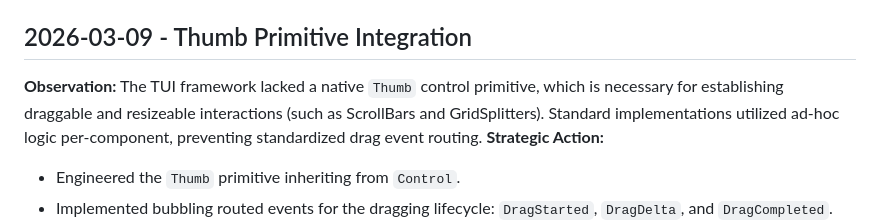
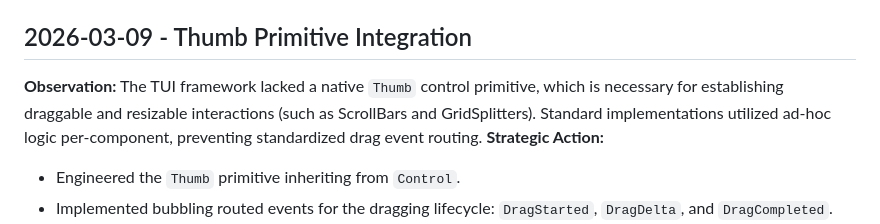
Before and after one commit to tedd/Tedd.TUI, a Markdown page: .jules/forge.md, the part around the change. Drawn GitHub-style.

Commit message:
Update .jules/forge.md
Co-authored-by: Copilot <175728472+Copilot@users.noreply.github.com>

```diff
--- a/.jules/forge.md
+++ b/.jules/forge.md
@@ -93,7 +93,7 @@
 **Observation:** The TUI framework lacked standard visual state infrastructure within `ControlTemplate`. There was an absence of WPF parity regarding `Trigger` mechanisms, which dynamically evaluate dependency properties and apply visual state updates (via `Setter`) without imperative event wiring.
 **Strategic Action:** Integrated WPF visual state triggers by establishing the `TriggerBase`, `Trigger`, and `Setter` object model. Extended `ControlTemplate` with a `Triggers` collection. Augmented `Control.OnPropertyChanged` to intercept dependency property mutations, evaluate active trigger conditions (`EvaluateTriggers`), dynamically inject setter values when conditions are met, and automatically revert to original local/inherited property states (`DependencyProperty.UnsetValue`) when conditions fail.
 ## 2026-03-09 - Thumb Primitive Integration
-**Observation:** The TUI framework lacked a native `Thumb` control primitive, which is necessary for establishing draggable and resizeable interactions (such as ScrollBars and GridSplitters). Standard implementations utilized ad-hoc logic per-component, preventing standardized drag event routing.
+**Observation:** The TUI framework lacked a native `Thumb` control primitive, which is necessary for establishing draggable and resizable interactions (such as ScrollBars and GridSplitters). Standard implementations utilized ad-hoc logic per-component, preventing standardized drag event routing.
 **Strategic Action:**
 - Engineered the `Thumb` primitive inheriting from `Control`.
 - Implemented bubbling routed events for the dragging lifecycle: `DragStarted`, `DragDelta`, and `DragCompleted`.
```
